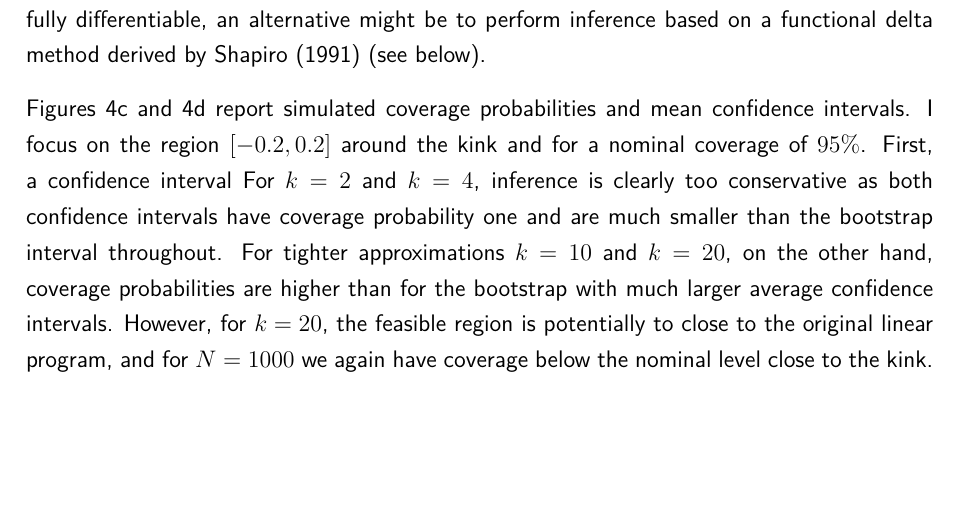
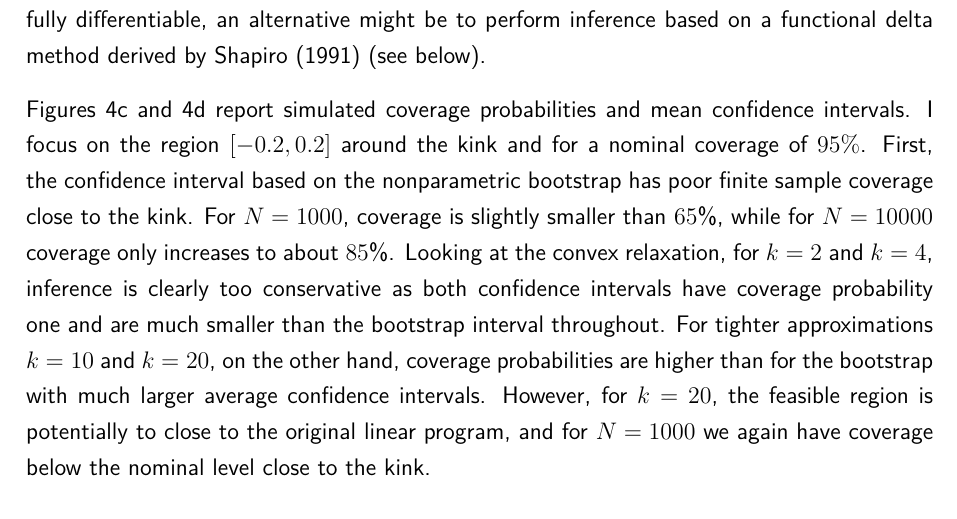
Before and after one commit to buddejul/thesis, a LaTeX thesis (paper/thesis.tex): part of page 29 of 50, cut so that both start at the same text, the shorter picture padded with empty space. Compiled offline with pdfLaTeX.

Commit message:
Add to paper.

```diff
--- a/paper/thesis.tex
+++ b/paper/thesis.tex
@@ -1162,8 +1162,8 @@ If the value function is not fully differentiable, an alternative might be to pe
 
 Figures~\ref{fig:convex_relax_ci_coverage} and~\ref{fig:convex_relax_ci_mean} report simulated coverage probabilities and mean confidence intervals.
 I focus on the region $[-0.2, 0.2]$ around the kink and for a nominal coverage of $95\%$.
-First, a confidence interval
-For $k=2$ and $k=4$, inference is clearly too conservative as both confidence intervals have coverage probability one and are much smaller than the bootstrap interval throughout.
+First, the confidence interval based on the nonparametric bootstrap has poor finite sample coverage close to the kink. For $N=1000$, coverage is slightly smaller than $65$\%, while for $N=10000$ coverage only increases to about $85$\%.
+Looking at the convex relaxation, for $k=2$ and $k=4$, inference is clearly too conservative as both confidence intervals have coverage probability one and are much smaller than the bootstrap interval throughout.
 For tighter approximations $k=10$ and $k=20$, on the other hand, coverage probabilities are higher than for the bootstrap with much larger average confidence intervals.
 However, for $k=20$, the feasible region is potentially to close to the original linear program, and for $N=1000$ we again have coverage below the nominal level close to the kink.
 
```
